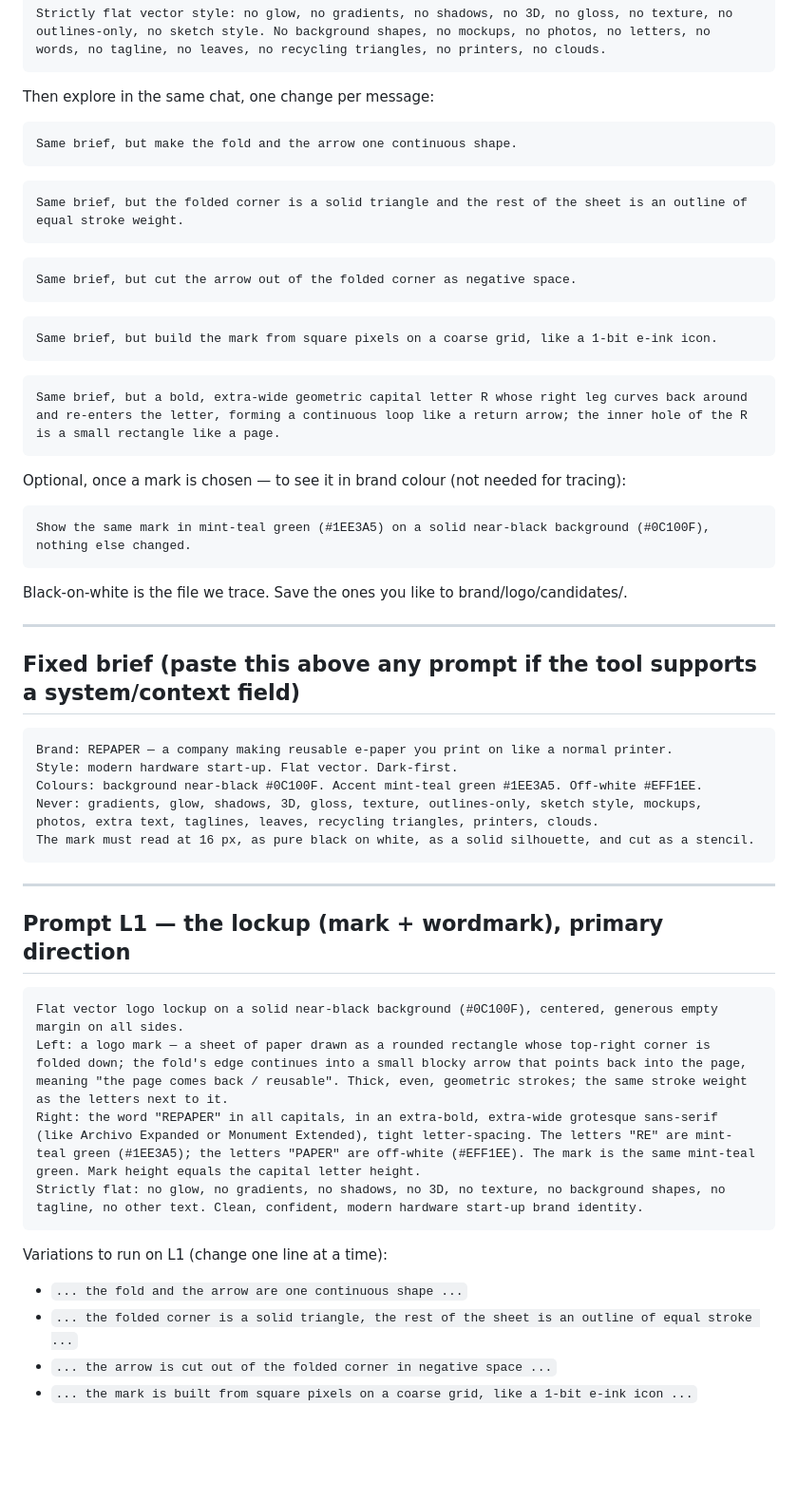
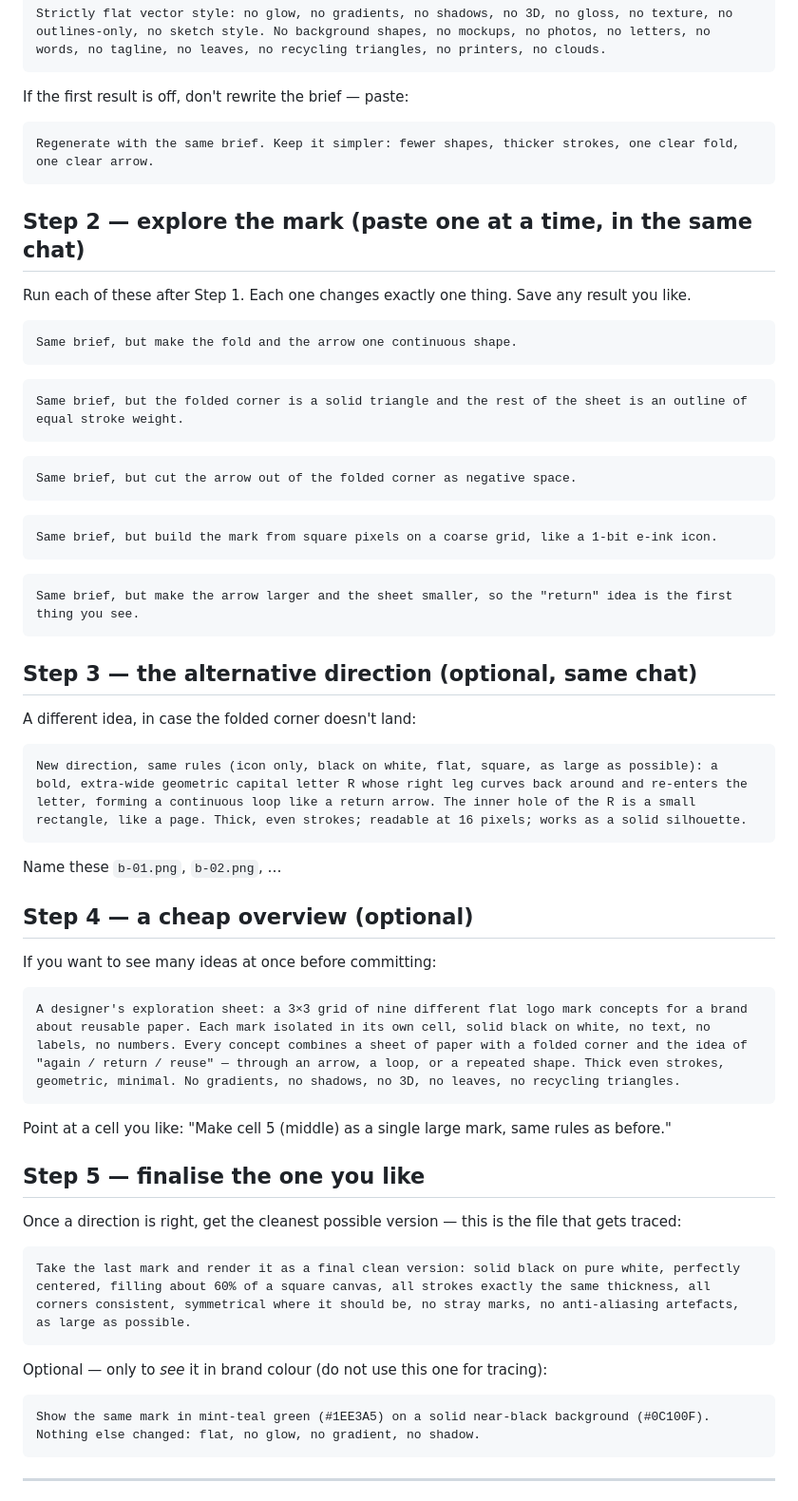
Before and after one commit to rouvenfalkewitz/repaper, a Markdown page: brand/logo/prompt-logo.md, the part around one of its changes. Shown at 95% size. Rendered like a GitHub page; blank space fills up the shorter version.

Commit message:
Logo prompt: rewrite as step-by-step ChatGPT instructions, mark only
Co-Authored-By: Claude Fable 5 <noreply@anthropic.com>
Claude-Session: https://claude.ai/code/session_01D6if38kCApc7n9Qnz9qarc

````diff
--- a/brand/logo/prompt-logo.md
+++ b/brand/logo/prompt-logo.md
@@ -22,58 +29,69 @@ Rendering: solid black on a pure white background, the mark centered and filling
 Strictly flat vector style: no glow, no gradients, no shadows, no 3D, no gloss, no texture, no outlines-only, no sketch style. No background shapes, no mockups, no photos, no letters, no words, no tagline, no leaves, no recycling triangles, no printers, no clouds.
 ```
 
-Then explore in the same chat, one change per message:
+If the first result is off, don't rewrite the brief — paste:
+
+```
+Regenerate with the same brief. Keep it simpler: fewer shapes, thicker strokes, one clear fold, one clear arrow.
+```
+
+## Step 2 — explore the mark (paste one at a time, in the same chat)
+
+Run each of these after Step 1. Each one changes exactly one thing. Save any result you like.
 
 ```
 Same brief, but make the fold and the arrow one continuous shape.
 ```
+
 ```
 Same brief, but the folded corner is a solid triangle and the rest of the sheet is an outline of equal stroke weight.
 ```
+
 ```
 Same brief, but cut the arrow out of the folded corner as negative space.
 ```
+
 ```
 Same brief, but build the mark from square pixels on a coarse grid, like a 1-bit e-ink icon.
 ```
+
 ```
-Same brief, but a bold, extra-wide geometric capital letter R whose right leg curves back around and re-enters the letter, forming a continuous loop like a return arrow; the inner hole of the R is a small rectangle like a page.
+Same brief, but make the arrow larger and the sheet smaller, so the "return" idea is the first thing you see.
 ```
 
-Optional, once a mark is chosen — to see it in brand colour (not needed for tracing):
+## Step 3 — the alternative direction (optional, same chat)
+
+A different idea, in case the folded corner doesn't land:
 
 ```
-Show the same mark in mint-teal green (#1EE3A5) on a solid near-black background (#0C100F), nothing else changed.
+New direction, same rules (icon only, black on white, flat, square, as large as possible): a bold, extra-wide geometric capital letter R whose right leg curves back around and re-enters the letter, forming a continuous loop like a return arrow. The inner hole of the R is a small rectangle, like a page. Thick, even strokes; readable at 16 pixels; works as a solid silhouette.
 ```
 
-Black-on-white is the file we trace. Save the ones you like to brand/logo/candidates/.
+Name these `b-01.png`, `b-02.png`, …
 
----
+## Step 4 — a cheap overview (optional)
 
-## Fixed brief (paste this above any prompt if the tool supports a system/context field)
+If you want to see many ideas at once before committing:
 
 ```
-Brand: REPAPER — a company making reusable e-paper you print on like a normal printer.
-Style: modern hardware start-up. Flat vector. Dark-first.
-Colours: background near-black #0C100F. Accent mint-teal green #1EE3A5. Off-white #EFF1EE.
-Never: gradients, glow, shadows, 3D, gloss, texture, outlines-only, sketch style, mockups, photos, extra text, taglines, leaves, recycling triangles, printers, clouds.
-The mark must read at 16 px, as pure black on white, as a solid silhouette, and cut as a stencil.
+A designer's exploration sheet: a 3×3 grid of nine different flat logo mark concepts for a brand about reusable paper. Each mark isolated in its own cell, solid black on white, no text, no labels, no numbers. Every concept combines a sheet of paper with a folded corner and the idea of "again / return / reuse" — through an arrow, a loop, or a repeated shape. Thick even strokes, geometric, minimal. No gradients, no shadows, no 3D, no leaves, no recycling triangles.
+```
+
+Point at a cell you like: "Make cell 5 (middle) as a single large mark, same rules as before."
+
+## Step 5 — finalise the one you like
+
+Once a direction is right, get the cleanest possible version — this is the file that gets traced:
+
+```
+Take the last mark and render it as a final clean version: solid black on pure white, perfectly centered, filling about 60% of a square canvas, all strokes exactly the same thickness, all corners consistent, symmetrical where it should be, no stray marks, no anti-aliasing artefacts, as large as possible.
+```
+
+Optional — only to *see* it in brand colour (do not use this one for tracing):
+
+```
+Show the same mark in mint-teal green (#1EE3A5) on a solid near-black background (#0C100F). Nothing else changed: flat, no glow, no gradient, no shadow.
 ```
 
 ---
 
-## Prompt L1 — the lockup (mark + wordmark), primary direction
-
-```
-Flat vector logo lockup on a solid near-black background (#0C100F), centered, generous empty margin on all sides.
-Left: a logo mark — a sheet of paper drawn as a rounded rectangle whose top-right corner is folded down; the fold's edge continues into a small blocky arrow that points back into the page, meaning "the page comes back / reusable". Thick, even, geometric strokes; the same stroke weight as the letters next to it.
-Right: the word "REPAPER" in all capitals, in an extra-bold, extra-wide grotesque sans-serif (like Archivo Expanded or Monument Extended), tight letter-spacing. The letters "RE" are mint-teal green (#1EE3A5); the letters "PAPER" are off-white (#EFF1EE). The mark is the same mint-teal green. Mark height equals the capital letter height.
-Strictly flat: no glow, no gradients, no shadows, no 3D, no texture, no background shapes, no tagline, no other text. Clean, confident, modern hardware start-up brand identity.
-```
-
-Variations to run on L1 (change one line at a time):
-- `... the fold and the arrow are one continuous shape ...`
-- `... the folded corner is a solid triangle, the rest of the sheet is an outline of equal stroke ...`
-- `... the arrow is cut out of the folded corner in negative space ...`
-- `... the mark is built from square pixels on a coarse grid, like a 1-bit e-ink icon ...`
-
````
Also changed, not shown: other parts of brand/logo/prompt-logo.md (+24 -49 lines).
